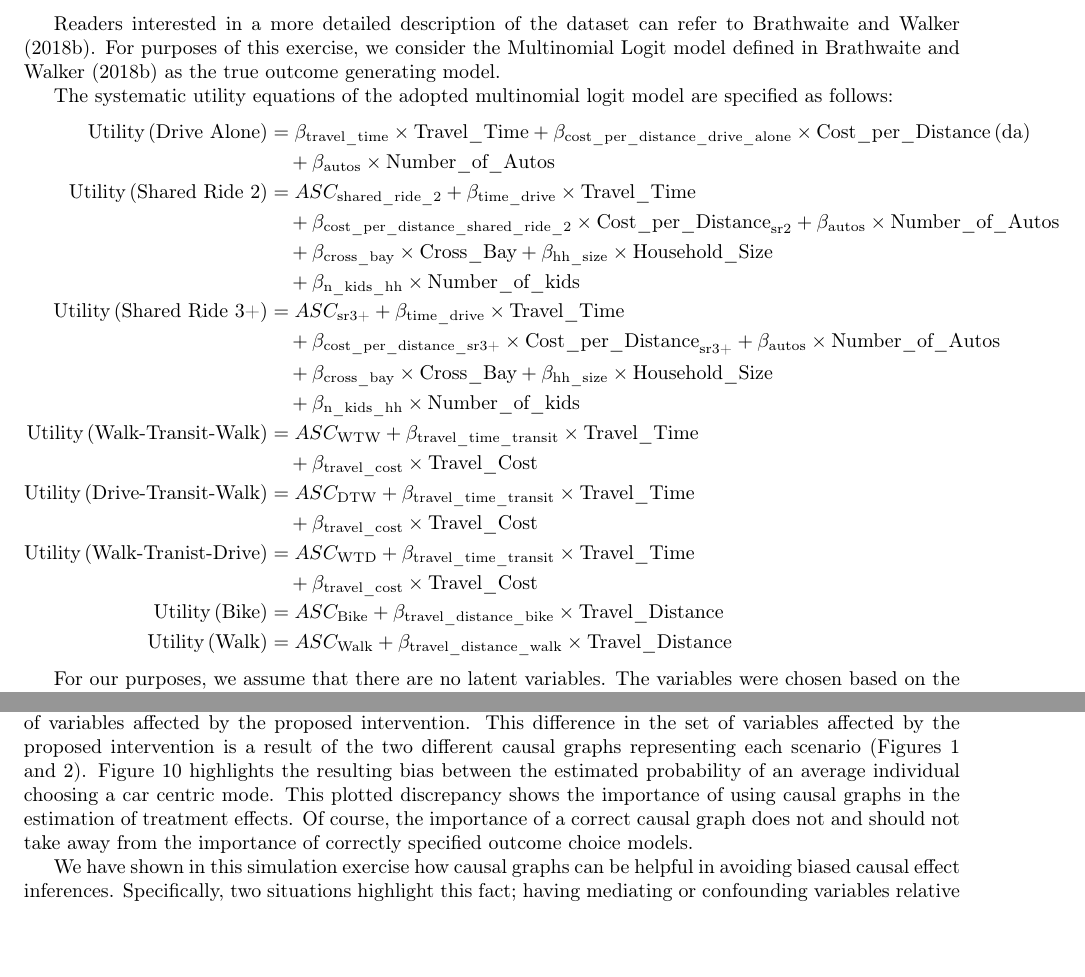
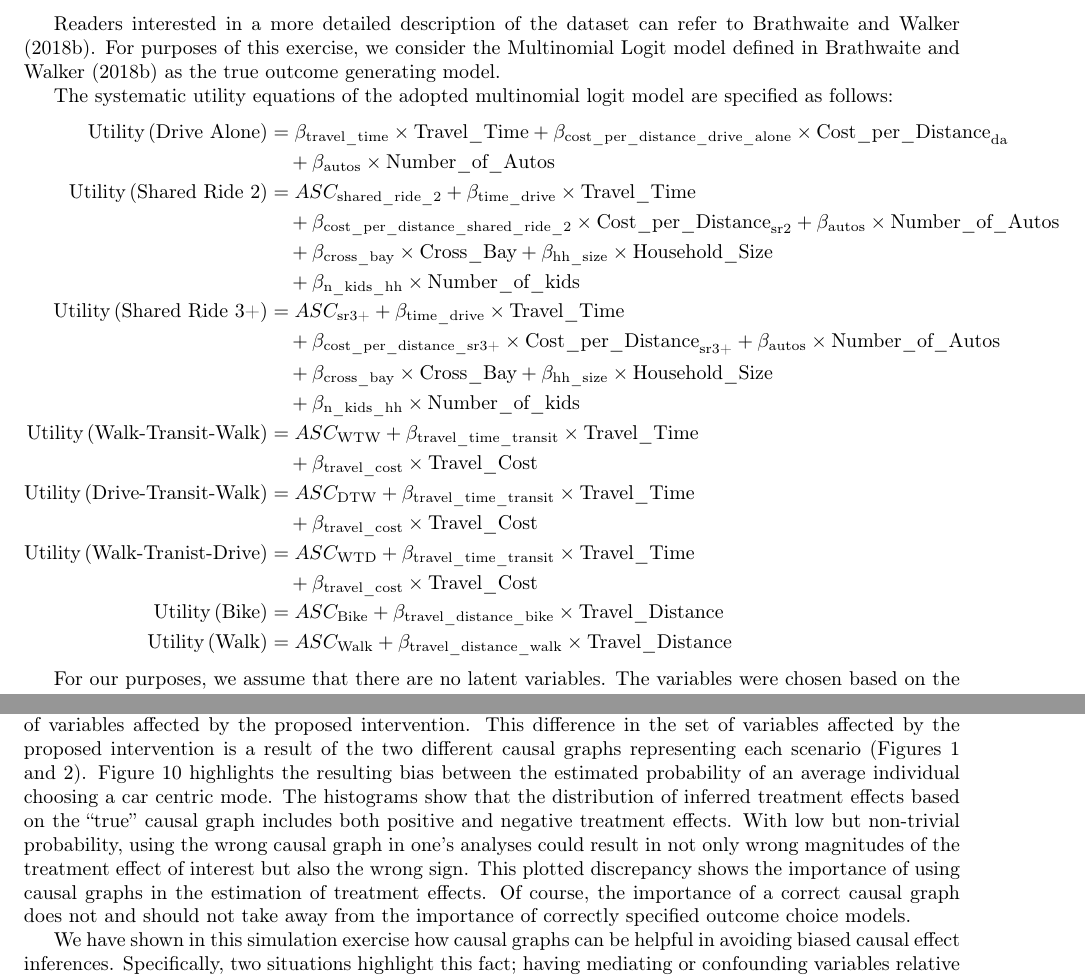
Before and after one commit to hassan-obeid/tr_b_causal_2020, a LaTeX document (article/main.tex, which reads article/sections/_2_graph_importance.tex): two parts of pages 3 and 6 of 36 before the commit and two parts of pages 3 and 6 of 37 after it, joined at a grey line, cut so that both start at the same text, the shorter picture padded with empty space. Compiled offline with pdfLaTeX.

Commit message:
Final Edits for Section2 (#200)
* updated the equation for DA

* Edits to strenghten section 2 conclusions.

* update based on Tim's suggestion

Co-authored-by: Timothy Brathwaite <timothyb0912@users.noreply.github.com>

Co-authored-by: Timothy Brathwaite <timothyb0912@users.noreply.github.com>

```diff
--- a/article/sections/_2_graph_importance.tex
+++ b/article/sections/_2_graph_importance.tex
@@ -63,7 +63,7 @@ For purposes of this exercise, we consider the Multinomial Logit model defined i
 The systematic utility equations of the adopted multinomial logit model are specified as follows:
 \begin{equation*}
    \begin{aligned}
-   \textrm{Utility} \left(\textrm{Drive Alone}\right) &= \beta_{\textrm{travel\_time}} \times \textrm{Travel\_Time} + \beta_{\textrm{cost\_per\_distance\_drive\_alone}} \times \textrm{Cost\_per\_Distance}\left(\textrm{da}\right) \\
+   \textrm{Utility} \left(\textrm{Drive Alone}\right) &= \beta_{\textrm{travel\_time}} \times \textrm{Travel\_Time} + \beta_{\textrm{cost\_per\_distance\_drive\_alone}} \times \textrm{Cost\_per\_Distance}_{\textrm{da}} \\
    &\quad + \beta_{\textrm{autos}} \times \textrm{Number\_of\_Autos} \\
    \textrm{Utility} \left(\textrm{Shared Ride 2}\right) &= ASC_{\textrm{shared\_ride\_2}} + \beta_{\textrm{time\_drive}} \times \textrm{Travel\_Time} \\
    &\quad + \beta_{\textrm{cost\_per\_distance\_shared\_ride\_2}} \times \textrm{Cost\_per\_Distance}_{ \textrm{sr2} } + \beta_{\textrm{autos}}  \times \textrm{Number\_of\_Autos} \\
@@ -207,6 +207,8 @@ aimed at reducing travel distance.
 These differences are plotted under the following assumptions: that the outcome model is the same in both scenarios and that the only difference between the two scenarios is the set of variables affected by the proposed intervention.
 This difference in the set of variables affected by the proposed intervention is a result of the two different causal graphs representing each scenario (Figures \ref{fig:IND_GRAPH} and \ref{fig:DA_causal_2}).
 Figure \ref{fig:histogram_probability} highlights the resulting bias between the estimated probability of an average individual choosing a car centric mode.
+The histograms show that the distribution of inferred treatment effects based on the ``true'' causal graph includes both positive and negative treatment effects.
+With low but non-trivial probability, using the wrong causal graph in one's analyses could result in not only wrong magnitudes of the treatment effect of interest but also the wrong sign.
 This plotted discrepancy shows the importance of using causal graphs in the estimation of treatment effects.
 Of course, the importance of a correct causal graph does not and should not take away from the importance of correctly specified outcome choice models.
 
```
